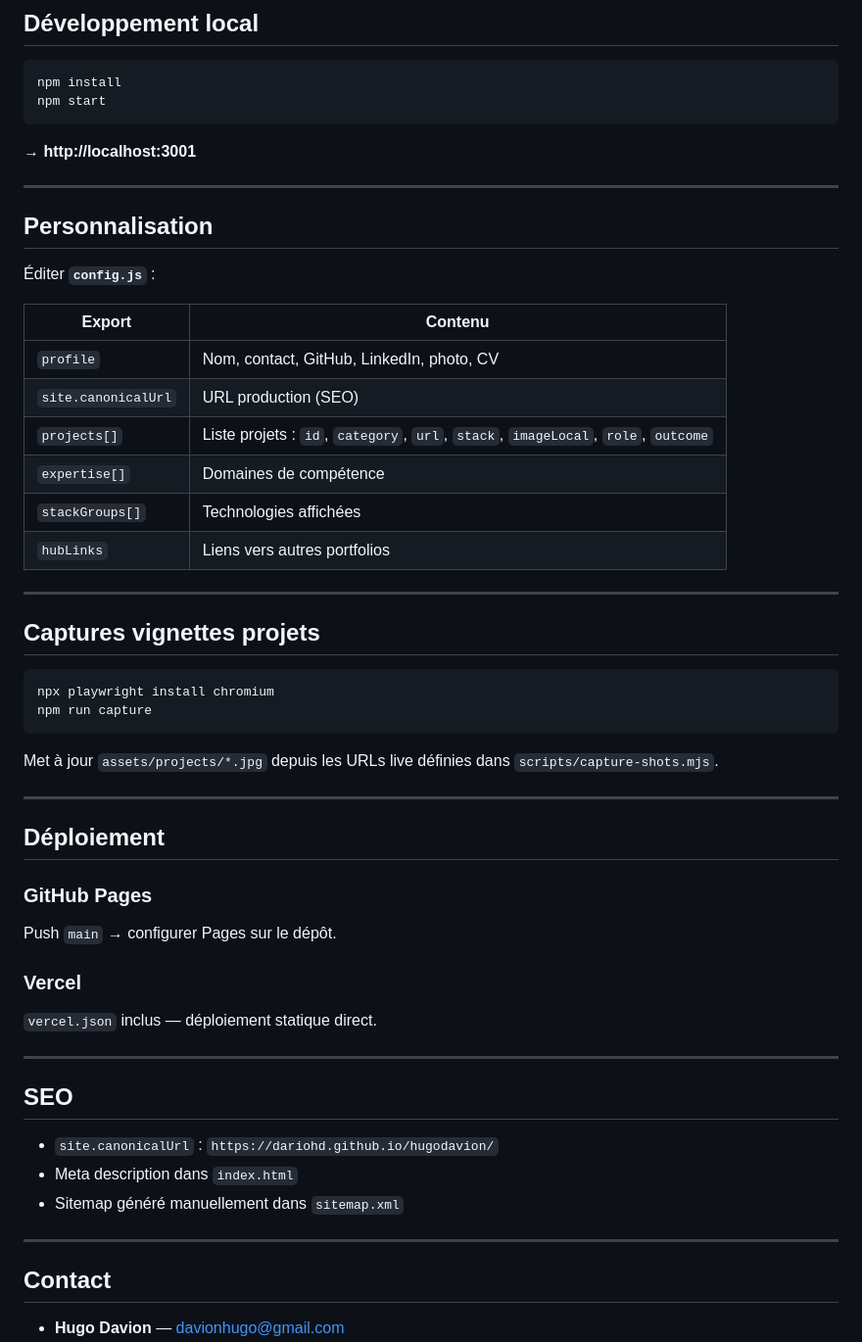
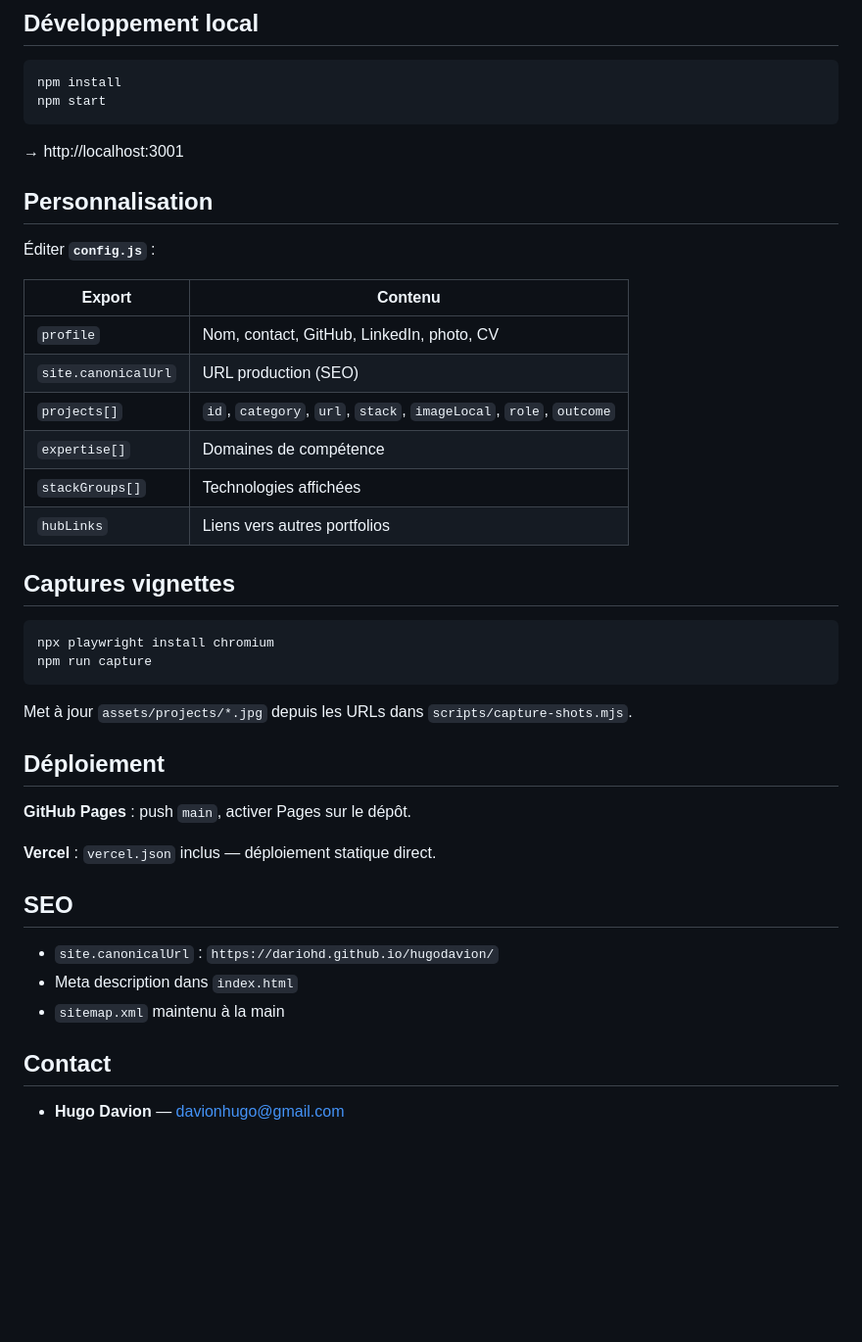
Before and after one commit to dariohd/hugodavion, a Markdown page: README.md, the part around the change printed below. Shown: that part at 98% size. Rendered like a GitHub page; blank space fills up the shorter version.

````diff
--- a/README.md
+++ b/README.md
@@ -69,9 +58,7 @@ npm install
 npm start
 ```
 
-→ **http://localhost:3001**
-
----
+→ http://localhost:3001
 
 ## Personnalisation
 
@@ -81,43 +68,31 @@ npm start
 |--------|---------|
 | `profile` | Nom, contact, GitHub, LinkedIn, photo, CV |
 | `site.canonicalUrl` | URL production (SEO) |
-| `projects[]` | Liste projets : `id`, `category`, `url`, `stack`, `imageLocal`, `role`, `outcome` |
+| `projects[]` | `id`, `category`, `url`, `stack`, `imageLocal`, `role`, `outcome` |
 | `expertise[]` | Domaines de compétence |
 | `stackGroups[]` | Technologies affichées |
 | `hubLinks` | Liens vers autres portfolios |
 
----
-
-## Captures vignettes projets
+## Captures vignettes
 
 ```bash
 npx playwright install chromium
 npm run capture
 ```
 
-Met à jour `assets/projects/*.jpg` depuis les URLs live définies dans `scripts/capture-shots.mjs`.
-
----
+Met à jour `assets/projects/*.jpg` depuis les URLs dans `scripts/capture-shots.mjs`.
 
 ## Déploiement
 
-### GitHub Pages
+**GitHub Pages** : push `main`, activer Pages sur le dépôt.
 
-Push `main` → configurer Pages sur le dépôt.
-
-### Vercel
-
-`vercel.json` inclus — déploiement statique direct.
-
----
+**Vercel** : `vercel.json` inclus — déploiement statique direct.
 
 ## SEO
 
 - `site.canonicalUrl` : `https://dariohd.github.io/hugodavion/`
 - Meta description dans `index.html`
-- Sitemap généré manuellement dans `sitemap.xml`
-
----
+- `sitemap.xml` maintenu à la main
 
 ## Contact
 
````
Also changed, not shown: other parts of README.md (+14 -25 lines), docs/ARCHITECTURE.md (added, +19 -0 lines), docs/screenshot.png (added).
